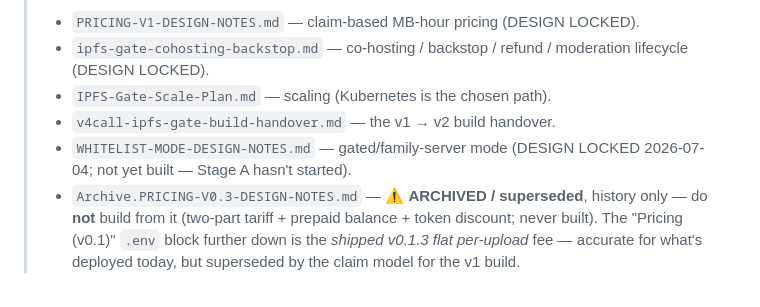
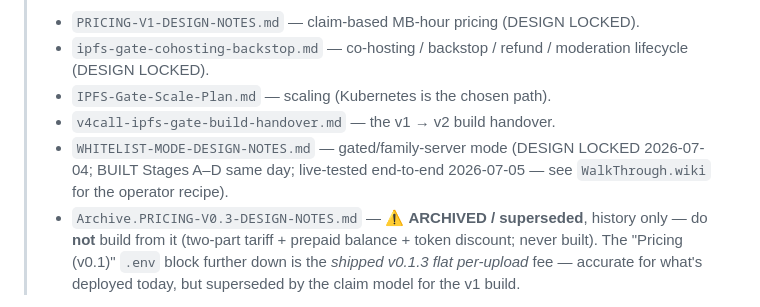
Before and after one commit to CompleteNoobs/ipfs-gate-node, a Markdown page: CLAUDE.md, the part around one of its changes. GitHub-like rendering.

```diff
--- a/CLAUDE.md
+++ b/CLAUDE.md
@@ -9,7 +9,7 @@
 > - `ipfs-gate-cohosting-backstop.md` — co-hosting / backstop / refund / moderation lifecycle (DESIGN LOCKED).
 > - `IPFS-Gate-Scale-Plan.md` — scaling (Kubernetes is the chosen path).
 > - `v4call-ipfs-gate-build-handover.md` — the v1 → v2 build handover.
-> - `WHITELIST-MODE-DESIGN-NOTES.md` — gated/family-server mode (DESIGN LOCKED 2026-07-04; not yet built — Stage A hasn't started).
+> - `WHITELIST-MODE-DESIGN-NOTES.md` — gated/family-server mode (DESIGN LOCKED 2026-07-04; BUILT Stages A–D same day; live-tested end-to-end 2026-07-05 — see `WalkThrough.wiki` for the operator recipe).
 > - `Archive.PRICING-V0.3-DESIGN-NOTES.md` — ⚠️ **ARCHIVED / superseded**, history only — do **not** build from it (two-part tariff + prepaid balance + token discount; never built). The "Pricing (v0.1)" `.env` block further down is the *shipped v0.1.3 flat per-upload* fee — accurate for what's deployed today, but superseded by the claim model for the v1 build.
 
 > **Brainstorm scratchpad** (full design history with every decision's reasoning): `/home/noob/.claude/plans/question-i-have-you-groovy-hickey.md`. Read this if you need to understand WHY a v0.1 decision was made — locked decisions are mirrored here in CLAUDE.md but the rationale lives in the plan file.
```
Also changed, not shown: other parts of CLAUDE.md (+1 -1 lines), roadmap_status.md (+1 -0 lines).
